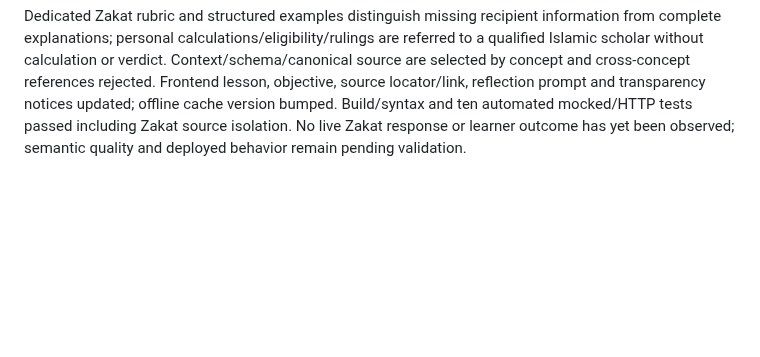
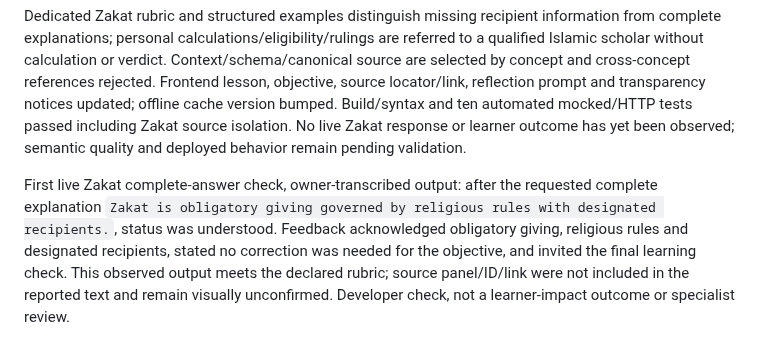
Before and after one commit to osama-ali35/baseera, a Markdown page: CHALLENGE_CHANGELOG.md, the part around the change. Drawn GitHub-style; blank space fills up the shorter version.

Commit message:
Record owner-reported complete Zakat feedback check

```diff
--- a/CHALLENGE_CHANGELOG.md
+++ b/CHALLENGE_CHANGELOG.md
@@ -109,3 +109,5 @@ Live Sawm unrelated-topic check: `How do solar panels generate electricity?` ret
 Added optional consent-based AI feedback for Zakat alongside Salah and Sawm; Sadaqah and Hajj retain baseline self-comparison/fixed checks. Objective: explain obligatory giving governed by religious rules with designated recipients, not unrestricted spending. Source https://dorar.net/feqhia/2089 — `المطلب الأوَّل: تعريفُ الزَّكاة`, technical definition. Checked 4 October from the primary page. A short Arabic fragment is quoted and the English explanation is project paraphrasing, not an approved translation. Source-package inclusion of Dorar is documented above; specialist review remains pending.
 
 Dedicated Zakat rubric and structured examples distinguish missing recipient information from complete explanations; personal calculations/eligibility/rulings are referred to a qualified Islamic scholar without calculation or verdict. Context/schema/canonical source are selected by concept and cross-concept references rejected. Frontend lesson, objective, source locator/link, reflection prompt and transparency notices updated; offline cache version bumped. Build/syntax and ten automated mocked/HTTP tests passed including Zakat source isolation. No live Zakat response or learner outcome has yet been observed; semantic quality and deployed behavior remain pending validation.
+
+First live Zakat complete-answer check, owner-transcribed output: after the requested complete explanation `Zakat is obligatory giving governed by religious rules with designated recipients.`, status was understood. Feedback acknowledged obligatory giving, religious rules and designated recipients, stated no correction was needed for the objective, and invited the final learning check. This observed output meets the declared rubric; source panel/ID/link were not included in the reported text and remain visually unconfirmed. Developer check, not a learner-impact outcome or specialist review.
```
